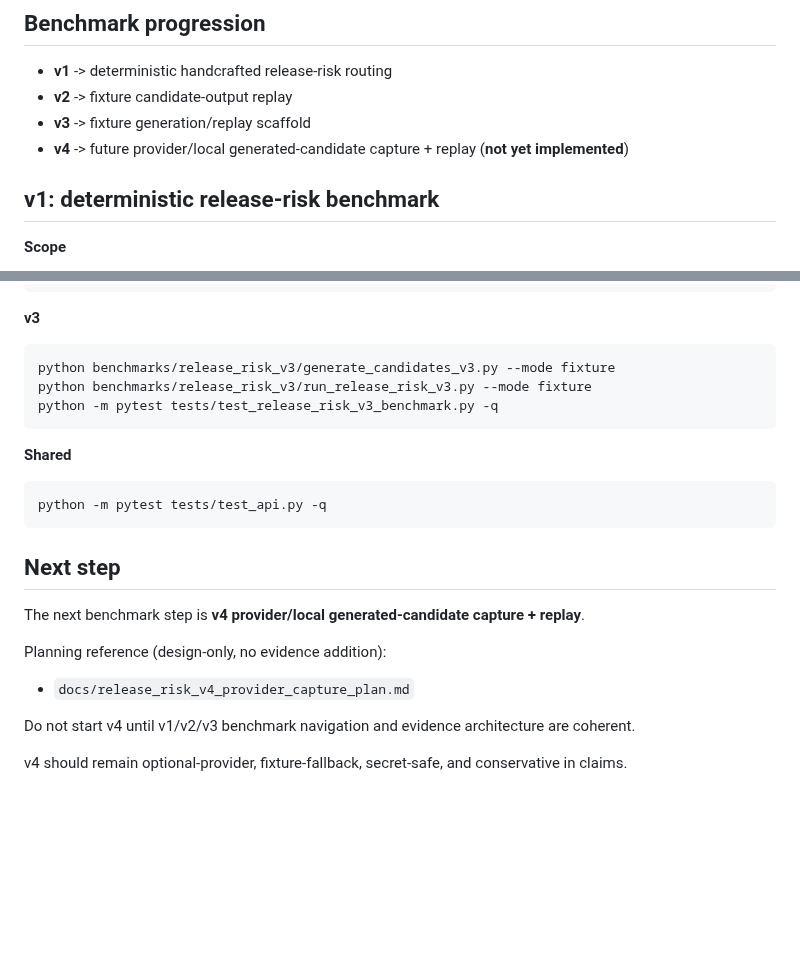
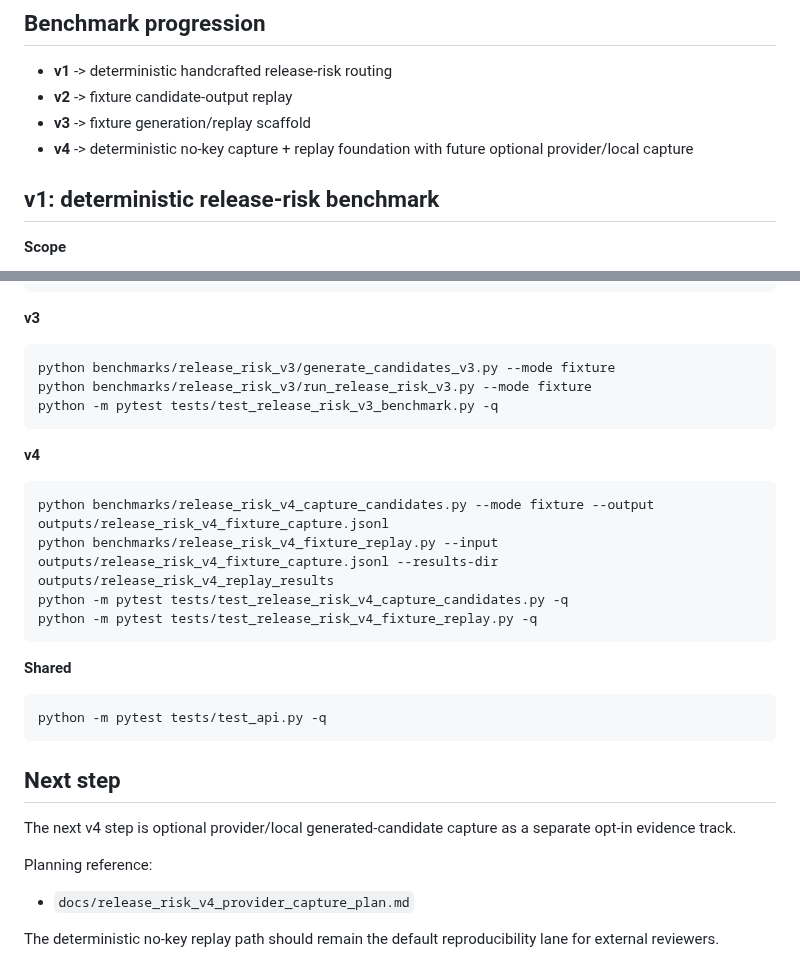
Before and after one commit to SemeAIPletinnya/silence-as-control, a Markdown page: docs/release_risk_benchmark_index.md, 2 parts joined by grey strips. Drawn GitHub-style; blank space fills up the shorter version.

````diff
--- a/docs/release_risk_benchmark_index.md
+++ b/docs/release_risk_benchmark_index.md
@@ -20,7 +20,7 @@ For project identity and framing, see project memory/tracking surfaces in `docs/
 - **v1** -> deterministic handcrafted release-risk routing
 - **v2** -> fixture candidate-output replay
 - **v3** -> fixture generation/replay scaffold
-- **v4** -> future provider/local generated-candidate capture + replay (**not yet implemented**)
+- **v4** -> deterministic no-key capture + replay foundation with future optional provider/local capture
 
 ## v1: deterministic release-risk benchmark
 
@@ -202,6 +244,15 @@ python benchmarks/release_risk_v3/run_release_risk_v3.py --mode fixture
 python -m pytest tests/test_release_risk_v3_benchmark.py -q
 ```
 
+**v4**
+
+```bash
+python benchmarks/release_risk_v4_capture_candidates.py --mode fixture --output outputs/release_risk_v4_fixture_capture.jsonl
+python benchmarks/release_risk_v4_fixture_replay.py --input outputs/release_risk_v4_fixture_capture.jsonl --results-dir outputs/release_risk_v4_replay_results
+python -m pytest tests/test_release_risk_v4_capture_candidates.py -q
+python -m pytest tests/test_release_risk_v4_fixture_replay.py -q
+```
+
 **Shared**
 
 ```bash
@@ -210,11 +261,9 @@ python -m pytest tests/test_api.py -q
 
 ## Next step
 
-The next benchmark step is **v4 provider/local generated-candidate capture + replay**.
+The next v4 step is optional provider/local generated-candidate capture as a separate opt-in evidence track.
 
-Planning reference (design-only, no evidence addition):
+Planning reference:
 - `docs/release_risk_v4_provider_capture_plan.md`
 
-Do not start v4 until v1/v2/v3 benchmark navigation and evidence architecture are coherent.
-
-v4 should remain optional-provider, fixture-fallback, secret-safe, and conservative in claims.
+The deterministic no-key replay path should remain the default reproducibility lane for external reviewers.
````
Also changed, not shown: other parts of docs/release_risk_benchmark_index.md (+43 -1 lines), docs/release_risk_v4_capture_to_replay.md (added, +171 -0 lines).
